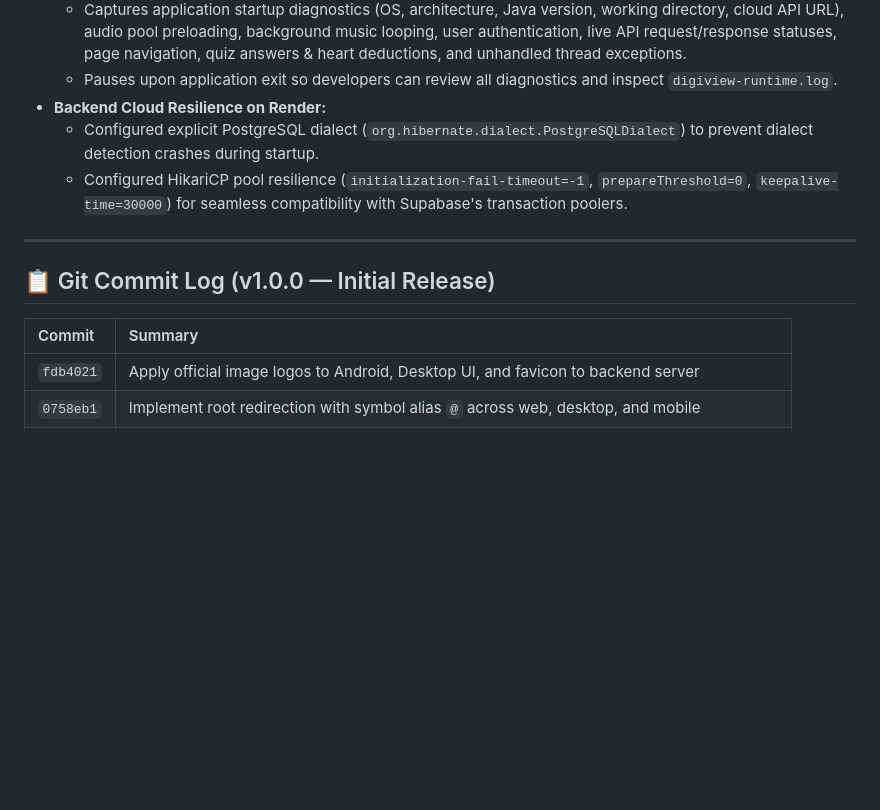
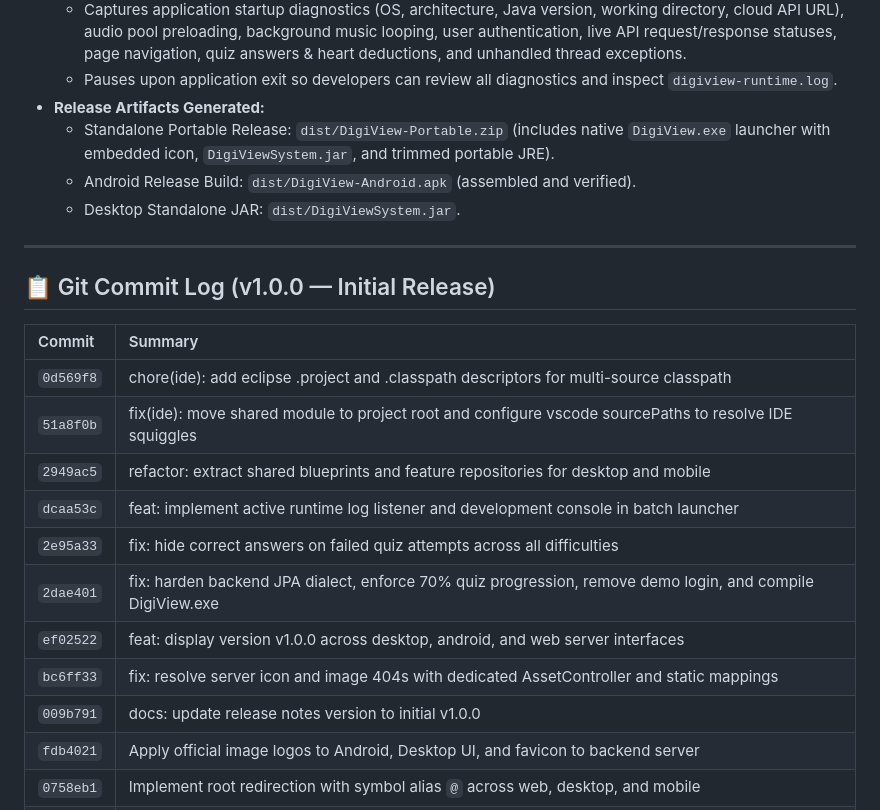
Before and after one commit to jacobayuban21-cob/Digi_View_System, a Markdown page: RELEASE_NOTES.md, the part around one of its changes. Drawn GitHub-style; blank space fills up the shorter version.

```diff
--- a/RELEASE_NOTES.md
+++ b/RELEASE_NOTES.md
@@ -134,9 +159,10 @@ A universal path-resolution and routing system has been implemented across the e
   * Retains the terminal window during execution and actively streams real-time internal logs from the desktop application and launcher.
   * Captures application startup diagnostics (OS, architecture, Java version, working directory, cloud API URL), audio pool preloading, background music looping, user authentication, live API request/response statuses, page navigation, quiz answers & heart deductions, and unhandled thread exceptions.
   * Pauses upon application exit so developers can review all diagnostics and inspect `digiview-runtime.log`.
-* **Backend Cloud Resilience on Render:**
-  * Configured explicit PostgreSQL dialect (`org.hibernate.dialect.PostgreSQLDialect`) to prevent dialect detection crashes during startup.
-  * Configured HikariCP pool resilience (`initialization-fail-timeout=-1`, `prepareThreshold=0`, `keepalive-time=30000`) for seamless compatibility with Supabase's transaction poolers.
+* **Release Artifacts Generated:**
+  * Standalone Portable Release: `dist/DigiView-Portable.zip` (includes native `DigiView.exe` launcher with embedded icon, `DigiViewSystem.jar`, and trimmed portable JRE).
+  * Android Release Build: `dist/DigiView-Android.apk` (assembled and verified).
+  * Desktop Standalone JAR: `dist/DigiViewSystem.jar`.
 
 ---
 
@@ -144,6 +170,15 @@ A universal path-resolution and routing system has been implemented across the e
 
 | Commit | Summary |
 | :--- | :--- |
+| `0d569f8` | chore(ide): add eclipse .project and .classpath descriptors for multi-source classpath |
+| `51a8f0b` | fix(ide): move shared module to project root and configure vscode sourcePaths to resolve IDE squiggles |
+| `2949ac5` | refactor: extract shared blueprints and feature repositories for desktop and mobile |
+| `dcaa53c` | feat: implement active runtime log listener and development console in batch launcher |
+| `2e95a33` | fix: hide correct answers on failed quiz attempts across all difficulties |
+| `2dae401` | fix: harden backend JPA dialect, enforce 70% quiz progression, remove demo login, and compile DigiView.exe |
+| `ef02522` | feat: display version v1.0.0 across desktop, android, and web server interfaces |
+| `bc6ff33` | fix: resolve server icon and image 404s with dedicated AssetController and static mappings |
+| `009b791` | docs: update release notes version to initial v1.0.0 |
 | `fdb4021` | Apply official image logos to Android, Desktop UI, and favicon to backend server |
 | `0758eb1` | Implement root redirection with symbol alias `@` across web, desktop, and mobile |
 | `0959dcc` | Integrate public sounds and icons across desktop, packager, and Android launcher |
```
Also changed, not shown: other parts of RELEASE_NOTES.md (+44 -19 lines).
